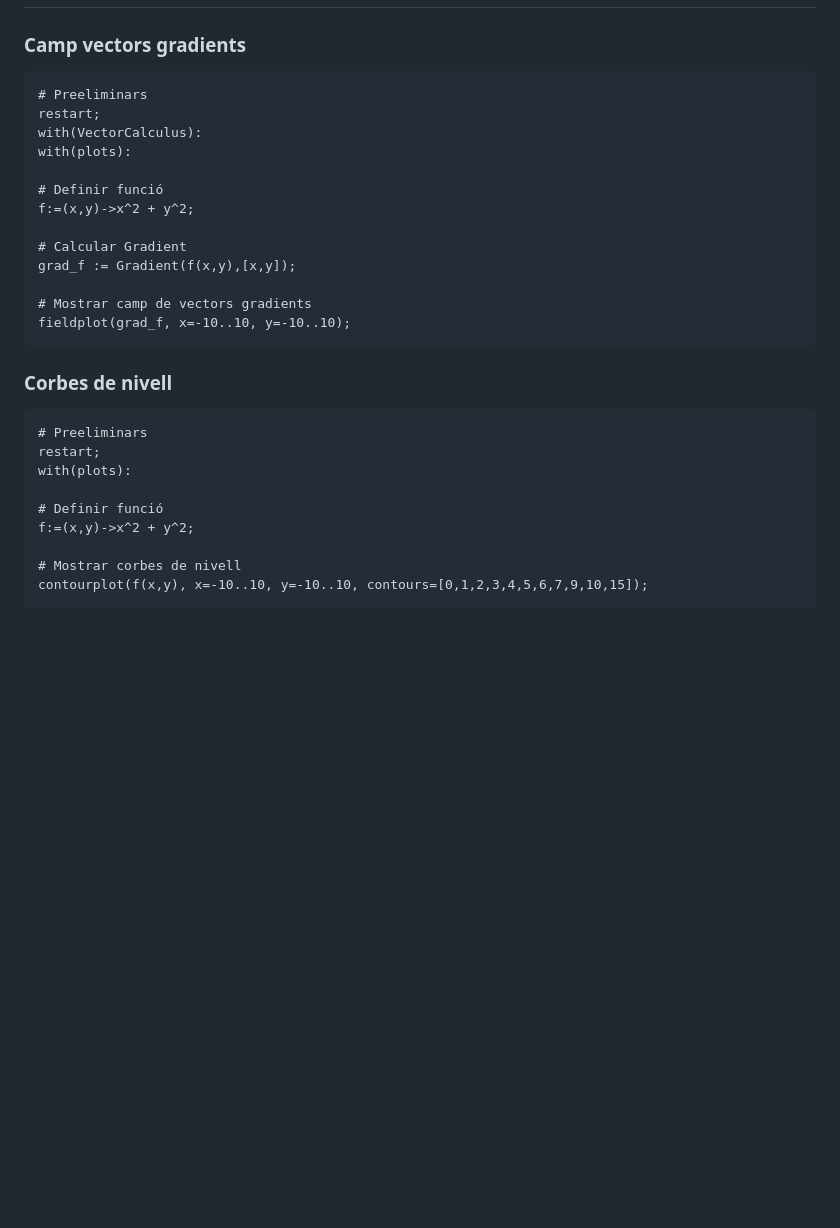
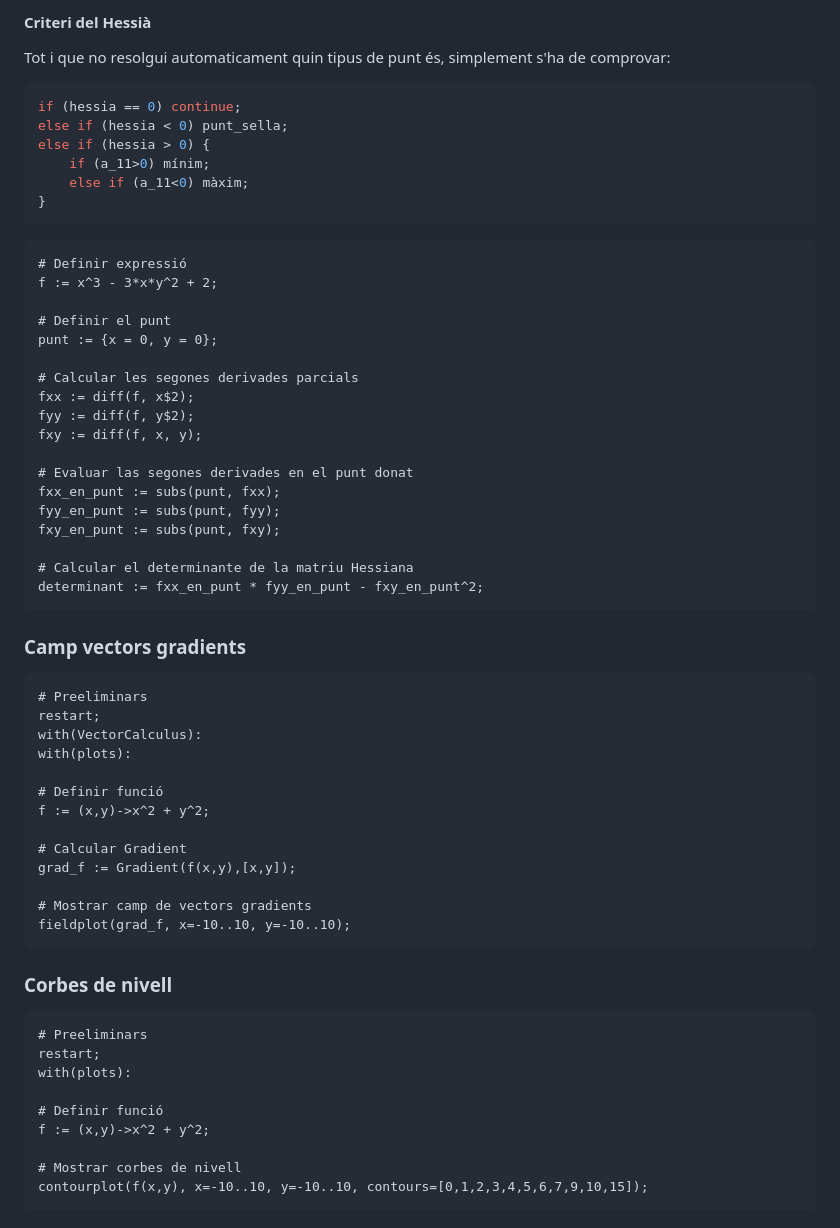
Before and after one commit to impulsado/EternalFIB, a Markdown page: M2/Maple.md, the part around the change printed below. Rendered like a GitHub page; blank space fills up the shorter version.

````diff
--- a/M2/Maple.md
+++ b/M2/Maple.md
@@ -163,3 +211,35 @@ evalf(iteracions);
+#### Criteri del Hessià
+Tot i que no resolgui automaticament quin tipus de punt és, simplement s'ha de comprovar:
+```c++
+if (hessia == 0) continue;
+else if (hessia < 0) punt_sella;
+else if (hessia > 0) {
+    if (a_11>0) mínim;
+    else if (a_11<0) màxim;
+}
+```
+
+```
+# Definir expressió
+f := x^3 - 3*x*y^2 + 2;
+
+# Definir el punt
+punt := {x = 0, y = 0};
+
+# Calcular les segones derivades parcials
+fxx := diff(f, x$2);
+fyy := diff(f, y$2);
+fxy := diff(f, x, y);
+
+# Evaluar las segones derivades en el punt donat
+fxx_en_punt := subs(punt, fxx);
+fyy_en_punt := subs(punt, fyy);
+fxy_en_punt := subs(punt, fxy);
+
+# Calcular el determinante de la matriu Hessiana
+determinant := fxx_en_punt * fyy_en_punt - fxy_en_punt^2;
+```
+
 ### Camp vectors gradients
 ```
 # Preeliminars
@@ -168,7 +248,7 @@ with(VectorCalculus):
 with(plots):
 
 # Definir funció
-f:=(x,y)->x^2 + y^2;
+f := (x,y)->x^2 + y^2;
 
 # Calcular Gradient
 grad_f := Gradient(f(x,y),[x,y]);
@@ -184,7 +264,7 @@ restart;
 with(plots):
 
 # Definir funció
-f:=(x,y)->x^2 + y^2;
+f := (x,y)->x^2 + y^2;
 
 # Mostrar corbes de nivell
 contourplot(f(x,y), x=-10..10, y=-10..10, contours=[0,1,2,3,4,5,6,7,9,10,15]);
````
Also changed, not shown: other parts of M2/Maple.md (+55 -7 lines).
